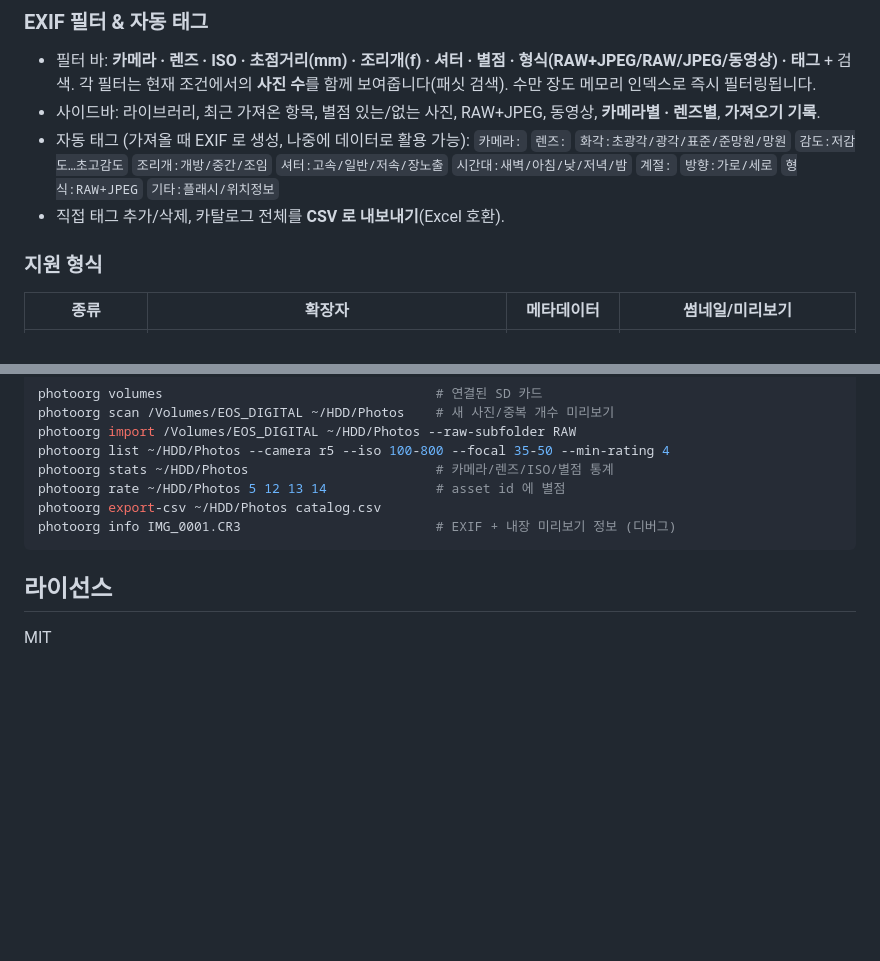
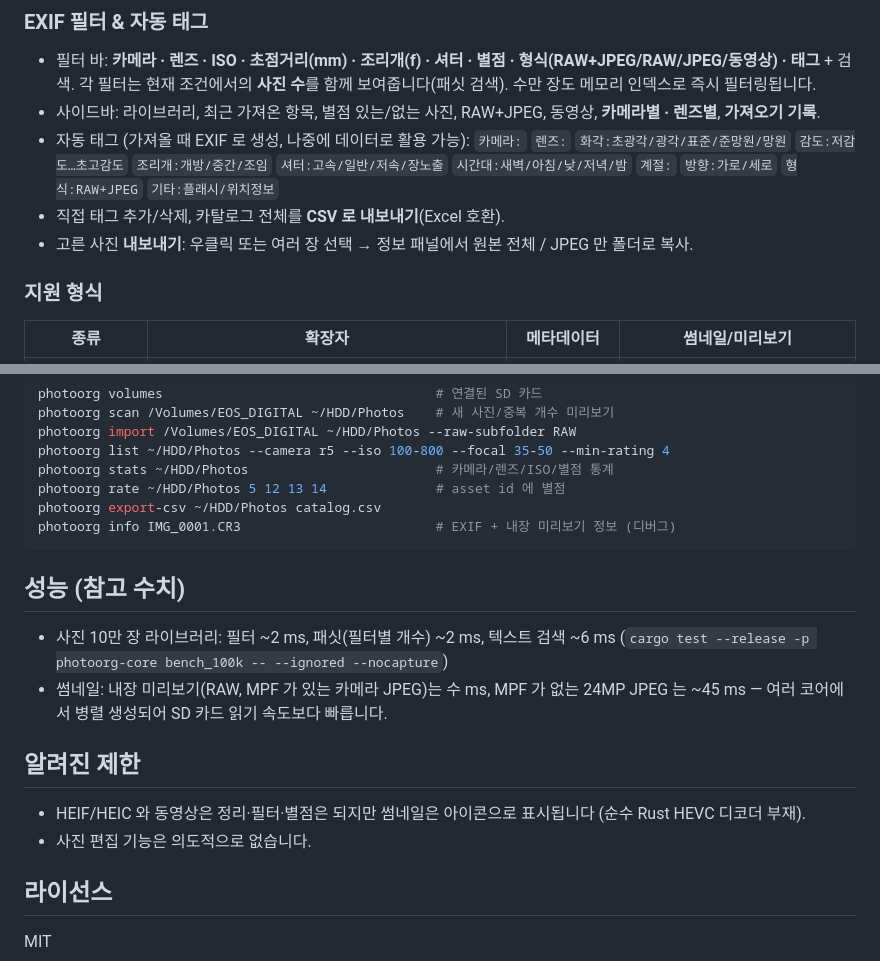
Before and after one commit to MJ-best/exif-photo-organize, a Markdown page: README.md, 2 parts joined by grey strips. Rendered like a GitHub page; blank space fills up the shorter version.

````diff
--- a/README.md
+++ b/README.md
@@ -46,6 +48,7 @@
   `카메라:` `렌즈:` `화각:초광각/광각/표준/준망원/망원` `감도:저감도…초고감도` `조리개:개방/중간/조임`
   `셔터:고속/일반/저속/장노출` `시간대:새벽/아침/낮/저녁/밤` `계절:` `방향:가로/세로` `형식:RAW+JPEG` `기타:플래시/위치정보`
 - 직접 태그 추가/삭제, 카탈로그 전체를 **CSV 로 내보내기**(Excel 호환).
+- 고른 사진 **내보내기**: 우클릭 또는 여러 장 선택 → 정보 패널에서 원본 전체 / JPEG 만 폴더로 복사.
 
 ### 지원 형식
 | 종류 | 확장자 | 메타데이터 | 썸네일/미리보기 |
@@ -118,5 +129,13 @@ photoorg export-csv ~/HDD/Photos catalog.csv
 photoorg info IMG_0001.CR3                         # EXIF + 내장 미리보기 정보 (디버그)
 ```
 
+## 성능 (참고 수치)
+- 사진 10만 장 라이브러리: 필터 ~2 ms, 패싯(필터별 개수) ~2 ms, 텍스트 검색 ~6 ms (`cargo test --release -p photoorg-core bench_100k -- --ignored --nocapture`)
+- 썸네일: 내장 미리보기(RAW, MPF 가 있는 카메라 JPEG)는 수 ms, MPF 가 없는 24MP JPEG 는 ~45 ms — 여러 코어에서 병렬 생성되어 SD 카드 읽기 속도보다 빠릅니다.
+
+## 알려진 제한
+- HEIF/HEIC 와 동영상은 정리·필터·별점은 되지만 썸네일은 아이콘으로 표시됩니다 (순수 Rust HEVC 디코더 부재).
+- 사진 편집 기능은 의도적으로 없습니다.
+
 ## 라이선스
 MIT
````
Also changed, not shown: other parts of README.md (+11 -1 lines), docs/screenshots.png (added), 13 other files.
